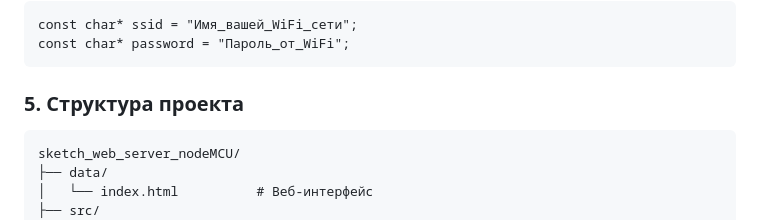
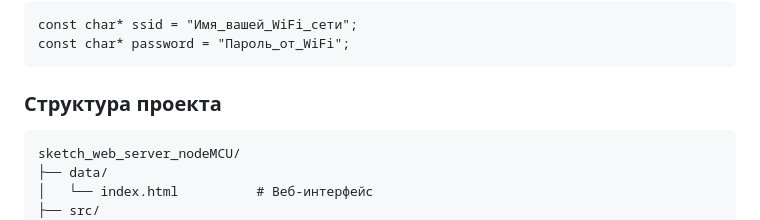
Before and after one commit to ralevech/sketch_web_server_nodeMCU, a Markdown page: README.md, the part around the change. GitHub-like rendering.

````diff
--- a/README.md
+++ b/README.md
@@ -123,7 +123,7 @@ const char* ssid = "Имя_вашей_WiFi_сети";
 const char* password = "Пароль_от_WiFi";
 ```
 
-### 5. Структура проекта
+### Структура проекта
 
 ```
 sketch_web_server_nodeMCU/
````
